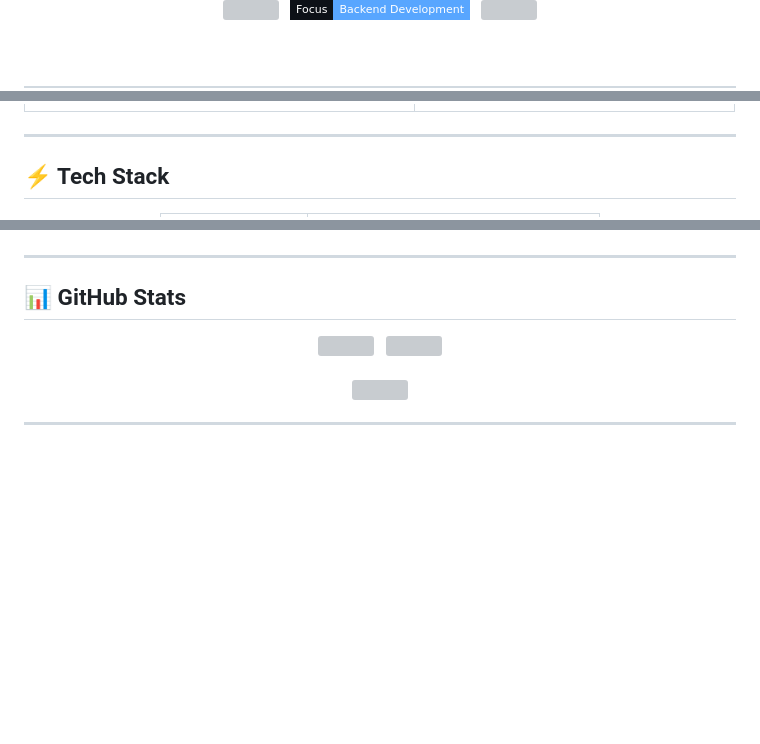
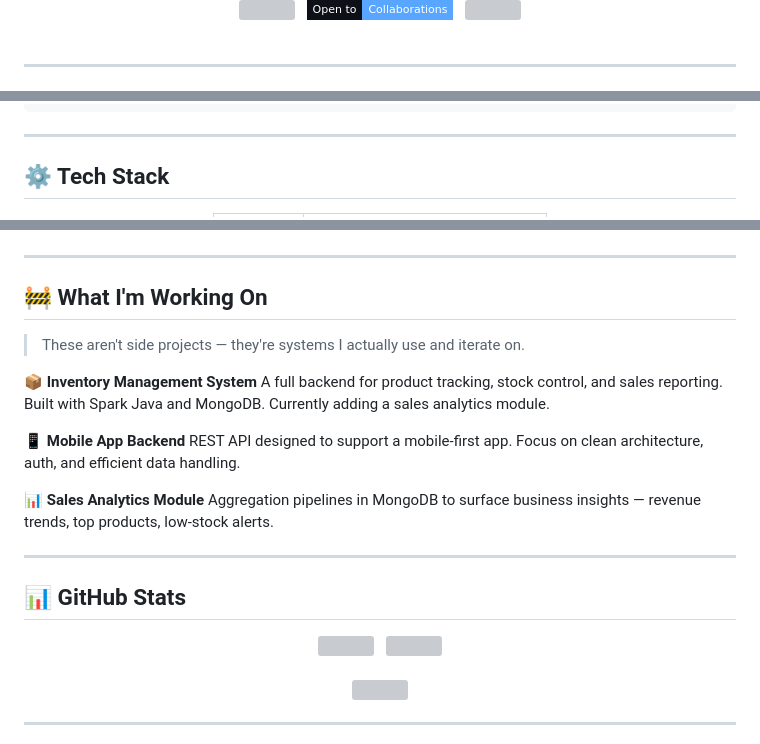
Before and after one commit to SebaDevCom/SebaDevCom, a Markdown page: README.md, 3 parts joined by grey strips. Rendered like a GitHub page; badges without logos; blank space fills up the shorter version; grey boxes are pictures that could not be loaded.

Commit message:
Revise README for clarity and updated content
Updated the README to enhance personal branding and project descriptions.

```diff
--- a/README.md
+++ b/README.md
@@ -14,6 +8,6 @@
     <img src="https://img.shields.io/github/followers/SebaDevCom?label=Followers&style=flat-square&color=58a6ff&labelColor=0d1117&logo=github&logoColor=white" />
   </a>
   &nbsp;
-  <img src="https://img.shields.io/badge/Focus-Backend%20Development-58a6ff?style=flat-square&labelColor=0d1117&logo=java&logoColor=white" />
+  <img src="https://img.shields.io/badge/Open%20to-Collaborations-58a6ff?style=flat-square&labelColor=0d1117" />
   &nbsp;
   <img src="https://komarev.com/ghpvc/?username=SebaDevCom&style=flat-square&color=58a6ff&label=Profile+Views" />
@@ -52,8 +36,7 @@ goal: Become a Full Stack Developer
 
 ---
 
-<!-- TECH STACK -->
-## ⚡ Tech Stack
+## ⚙️ Tech Stack
 
 <div align="center">
 
@@ -86,7 +51,21 @@ goal: Become a Full Stack Developer
 
 ---
 
-<!-- GITHUB STATS -->
+## 🚧 What I'm Working On
+
+> These aren't side projects — they're systems I actually use and iterate on.
+
+**📦 Inventory Management System**
+A full backend for product tracking, stock control, and sales reporting. Built with Spark Java and MongoDB. Currently adding a sales analytics module.
+
+**📱 Mobile App Backend**
+REST API designed to support a mobile-first app. Focus on clean architecture, auth, and efficient data handling.
+
+**📊 Sales Analytics Module**
+Aggregation pipelines in MongoDB to surface business insights — revenue trends, top products, low-stock alerts.
+
+---
+
 ## 📊 GitHub Stats
 
 <div align="center">
```
Also changed, not shown: other parts of README.md (+45 -61 lines).
